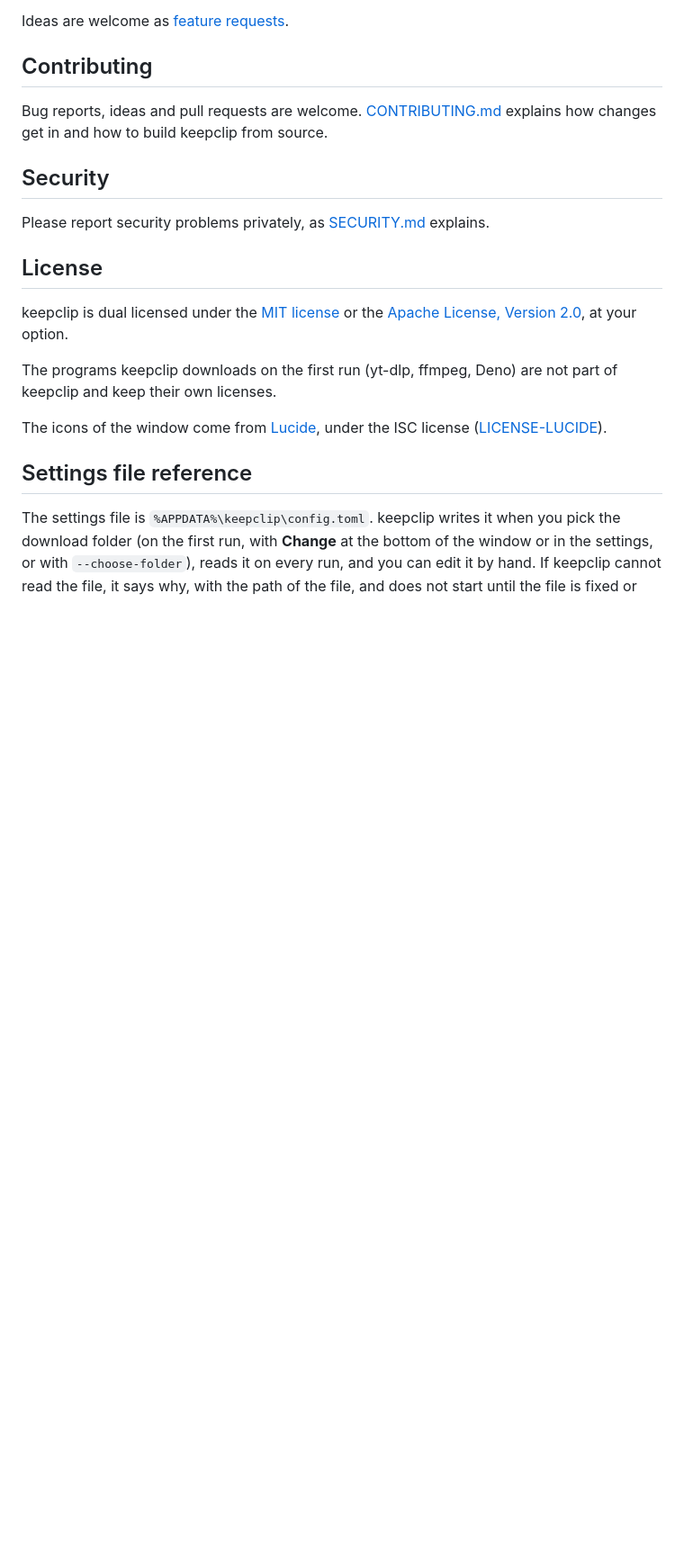
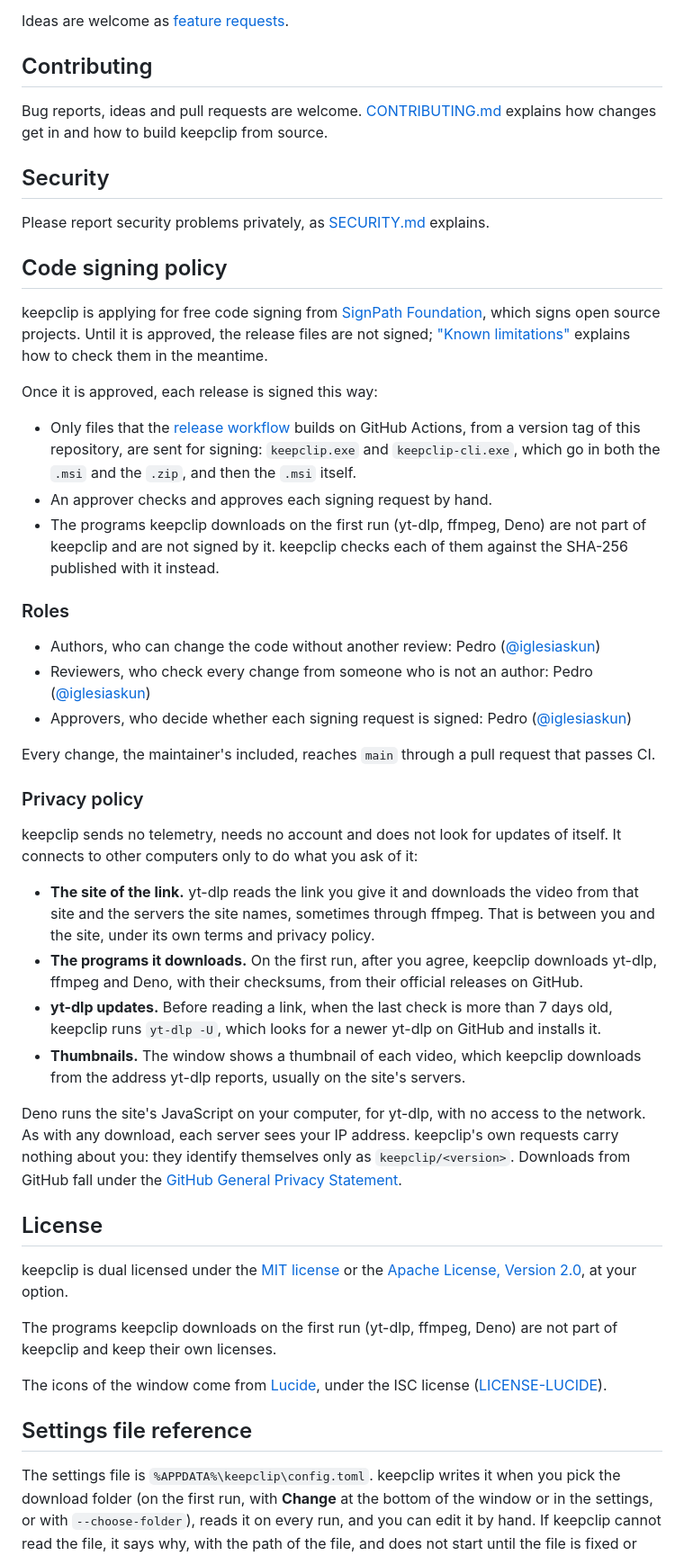
Before and after one commit to iglesiaskun/keepclip, a Markdown page: README.md, the part around one of its changes. Shown at 90% size. Drawn GitHub-style; blank space fills up the shorter version.

```diff
--- a/README.md
+++ b/README.md
@@ -311,6 +312,61 @@ build keepclip from source.
 
 Please report security problems privately, as [SECURITY.md](SECURITY.md)
 explains.
+
+## Code signing policy
+
+keepclip is applying for free code signing from
+[SignPath Foundation](https://signpath.org), which signs open source
+projects. Until it is approved, the release files are not signed;
+["Known limitations"](#known-limitations) explains how to check them in the
+meantime.
+
+Once it is approved, each release is signed this way:
+
+- Only files that the [release workflow](.github/workflows/release.yml)
+  builds on GitHub Actions, from a version tag of this repository, are sent
+  for signing: `keepclip.exe` and `keepclip-cli.exe`, which go in both the
+  `.msi` and the `.zip`, and then the `.msi` itself.
+- An approver checks and approves each signing request by hand.
+- The programs keepclip downloads on the first run (yt-dlp, ffmpeg, Deno)
+  are not part of keepclip and are not signed by it. keepclip checks each of
+  them against the SHA-256 published with it instead.
+
+### Roles
+
+- Authors, who can change the code without another review:
+  Pedro ([@iglesiaskun](https://github.com/iglesiaskun))
+- Reviewers, who check every change from someone who is not an author:
+  Pedro ([@iglesiaskun](https://github.com/iglesiaskun))
+- Approvers, who decide whether each signing request is signed:
+  Pedro ([@iglesiaskun](https://github.com/iglesiaskun))
+
+Every change, the maintainer's included, reaches `main` through a pull
+request that passes CI.
+
+### Privacy policy
+
+keepclip sends no telemetry, needs no account and does not look for updates
+of itself. It connects to other computers only to do what you ask of it:
+
+- **The site of the link.** yt-dlp reads the link you give it and downloads
+  the video from that site and the servers the site names, sometimes through
+  ffmpeg. That is between you and the site, under its own terms and privacy
+  policy.
+- **The programs it downloads.** On the first run, after you agree, keepclip
+  downloads yt-dlp, ffmpeg and Deno, with their checksums, from their
+  official releases on GitHub.
+- **yt-dlp updates.** Before reading a link, when the last check is more
+  than 7 days old, keepclip runs `yt-dlp -U`, which looks for a newer yt-dlp
+  on GitHub and installs it.
+- **Thumbnails.** The window shows a thumbnail of each video, which keepclip
+  downloads from the address yt-dlp reports, usually on the site's servers.
+
+Deno runs the site's JavaScript on your computer, for yt-dlp, with no access
+to the network. As with any download, each server sees your IP address.
+keepclip's own requests carry nothing about you: they identify themselves
+only as `keepclip/<version>`. Downloads from GitHub fall under the
+[GitHub General Privacy Statement](https://docs.github.com/site-policy/privacy-policies/github-general-privacy-statement).
 
 ## License
 
```
Also changed, not shown: other parts of README.md (+8 -7 lines), AGENTS.md (+2 -1 lines), README.pt-BR.md (+61 -6 lines).
